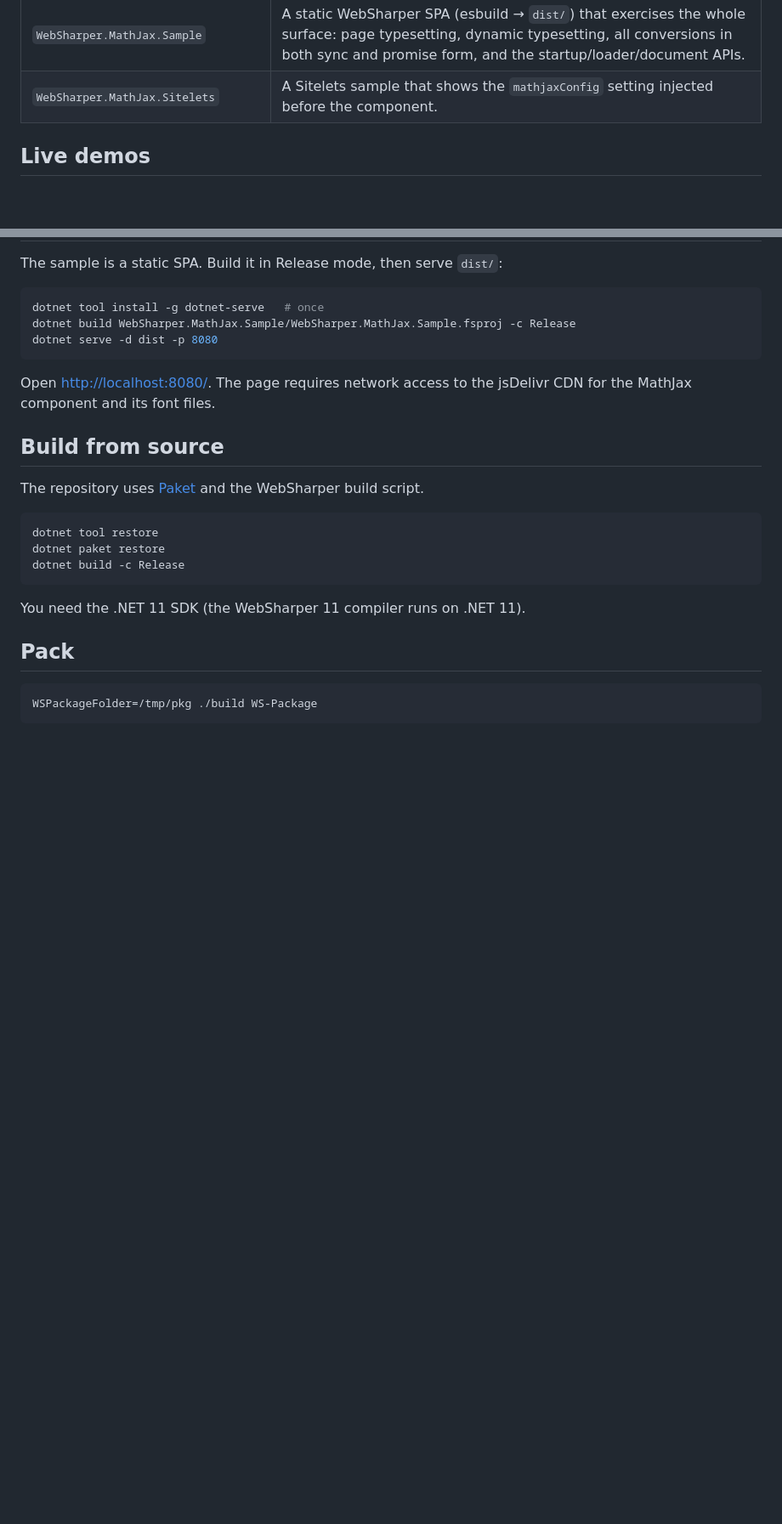
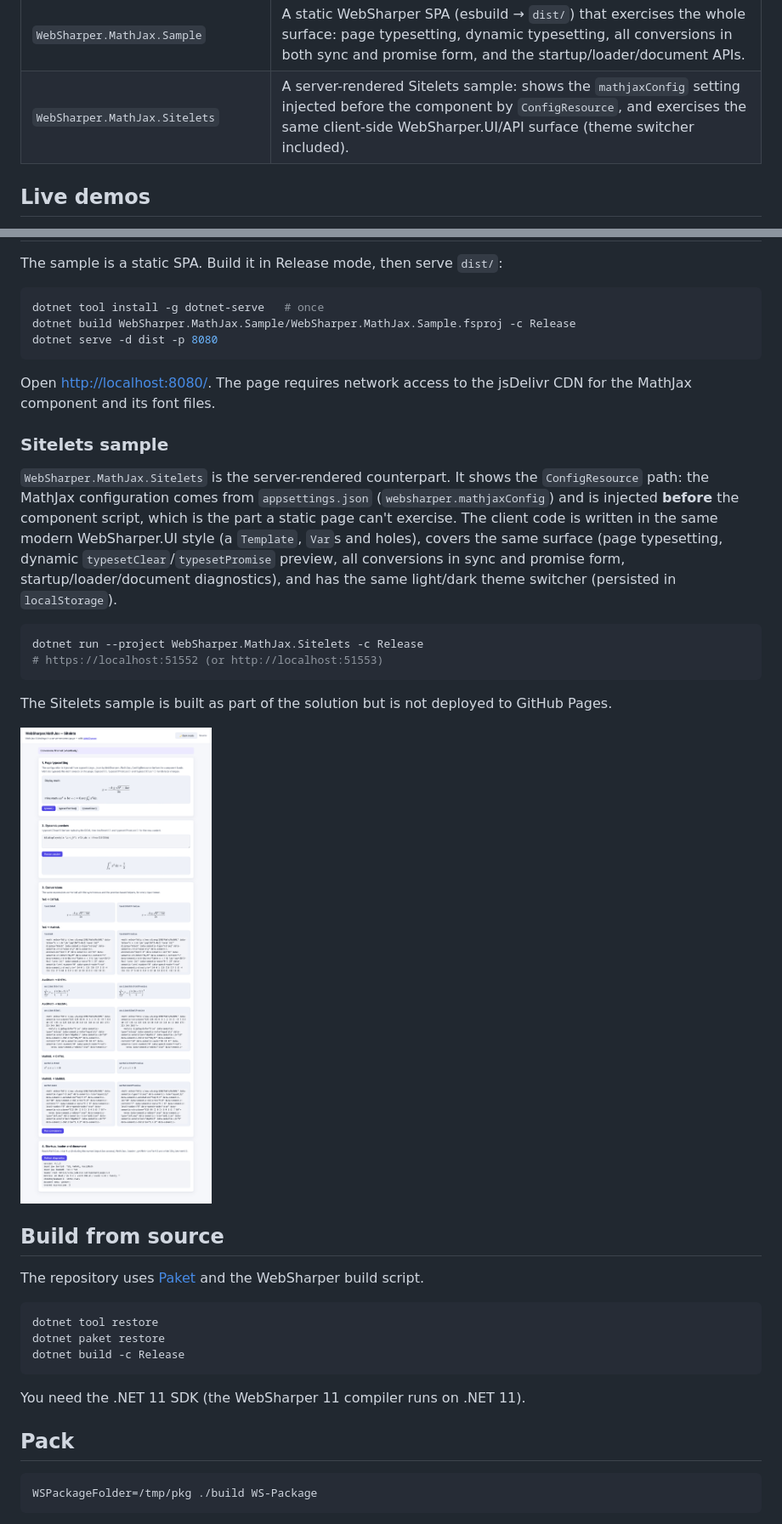
Before and after one commit to dotnet-websharper/mathjax, a Markdown page: README.md, 2 parts joined by grey strips. Shown: that part at 85% size. GitHub-like rendering; pictures changed too: docs/sitelets.png (added); blank space fills up the shorter version.

````diff
--- a/README.md
+++ b/README.md
@@ -19,7 +19,7 @@ This repository contains:
 | `WebSharper.MathJax` | The WIG binding: the `MathJax` global and its types (`MathDocument`, `MathItem`, `InputJax`, `OutputJax`, `DOMAdaptor`, `Menu`, `Loader`, …), the configuration types (`TeXInputConfig`, `ChtmlConfig`, `SvgConfig`, `MathJaxStartupConfig`, `MathJaxLoaderConfig`, …) and the AssemblyWide resource that loads the MathJax component. |
 | `WebSharper.MathJax.ConfigResource` | A WebSharper resource that emits the `MathJax = { … }` configuration before the component script. Used by server-side (Sitelets) applications, where the configuration comes from `appsettings.json`. |
 | `WebSharper.MathJax.Sample` | A static WebSharper SPA (esbuild → `dist/`) that exercises the whole surface: page typesetting, dynamic typesetting, all conversions in both sync and promise form, and the startup/loader/document APIs. |
-| `WebSharper.MathJax.Sitelets` | A Sitelets sample that shows the `mathjaxConfig` setting injected before the component. |
+| `WebSharper.MathJax.Sitelets` | A server-rendered Sitelets sample: shows the `mathjaxConfig` setting injected before the component by `ConfigResource`, and exercises the same client-side WebSharper.UI/API surface (theme switcher included). |
 
 ## Live demos
 
@@ -267,6 +267,28 @@ dotnet serve -d dist -p 8080
 Open <http://localhost:8080/>. The page requires network access to the jsDelivr
 CDN for the MathJax component and its font files.
 
+### Sitelets sample
+
+`WebSharper.MathJax.Sitelets` is the server-rendered counterpart. It shows the
+`ConfigResource` path: the MathJax configuration comes from
+`appsettings.json` (`websharper.mathjaxConfig`) and is injected **before** the
+component script, which is the part a static page can't exercise. The client
+code is written in the same modern WebSharper.UI style (a `Template`, `Var`s
+and holes), covers the same surface (page typesetting, dynamic
+`typesetClear`/`typesetPromise` preview, all conversions in sync and promise
+form, startup/loader/document diagnostics), and has the same light/dark theme
+switcher (persisted in `localStorage`).
+
+```bash
+dotnet run --project WebSharper.MathJax.Sitelets -c Release
+# https://localhost:51552 (or http://localhost:51553)
+```
+
+The Sitelets sample is built as part of the solution but is not deployed to
+GitHub Pages.
+
+![MathJax Sitelets sample](docs/sitelets.png)
+
 ## Build from source
 
 The repository uses [Paket](https://fsprojects.github.io/Paket/) and the
````
Also changed, not shown: 3 other files.
